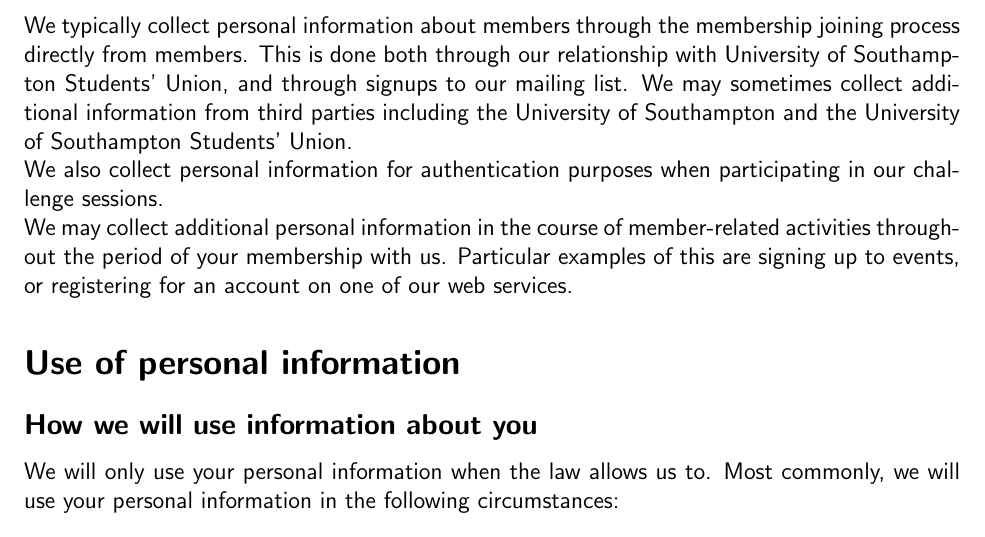
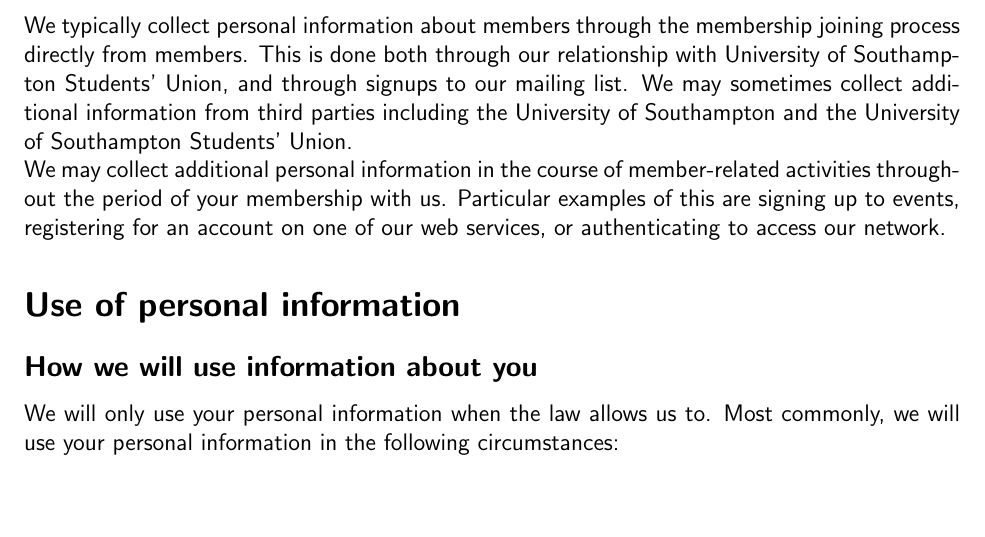
Before and after one commit to sotoncyber/privacy-notice, a LaTeX document (privacy.tex): part of page 4 of 10, cut so that both start at the same text, the shorter picture padded with empty space. Compiled offline with pdfLaTeX.

Commit message:
shortened sentence in how information is collected about authenticating to access our network

```diff
--- a/privacy.tex
+++ b/privacy.tex
@@ -85,8 +85,7 @@
 \subsection{How is your personal information collected?}
 
 We typically collect personal information about members through the membership joining process directly from members. This is done both through our relationship with University of Southampton Students' Union, and through signups to our mailing list. We may sometimes collect additional information from third parties including the University of Southampton and the University of Southampton Students’ Union.\\
-We also collect personal information for authentication purposes when participating in our challenge sessions.\\
-We may collect additional personal information in the course of member-related activities throughout the period of your membership with us. Particular examples of this are signing up to events, or registering for an account on one of our web services.
+We may collect additional personal information in the course of member-related activities throughout the period of your membership with us. Particular examples of this are signing up to events, registering for an account on one of our web services, or authenticating to access our network.
 
 \section{Use of personal information}
 
```
Also changed, not shown: privacy.pdf.
